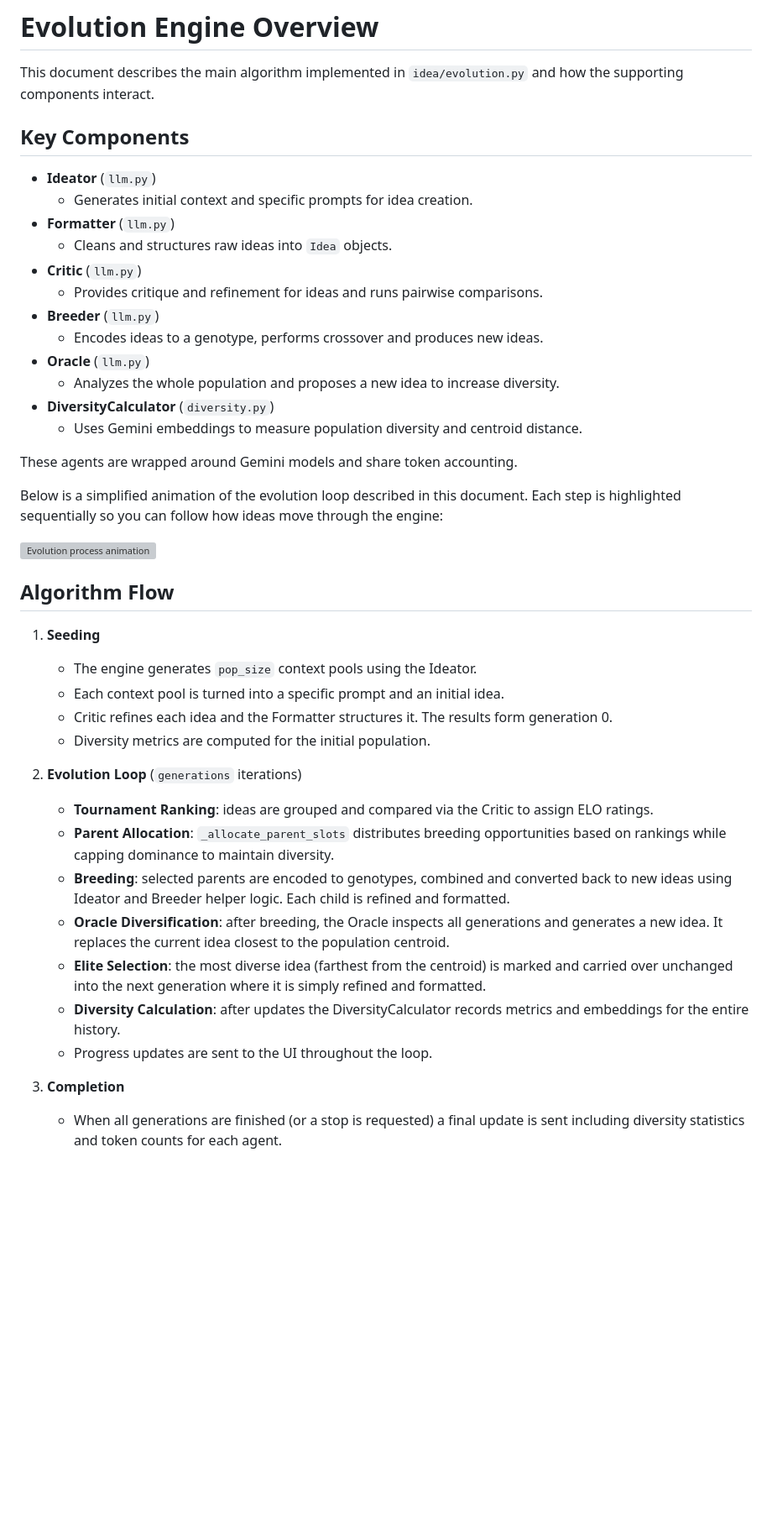
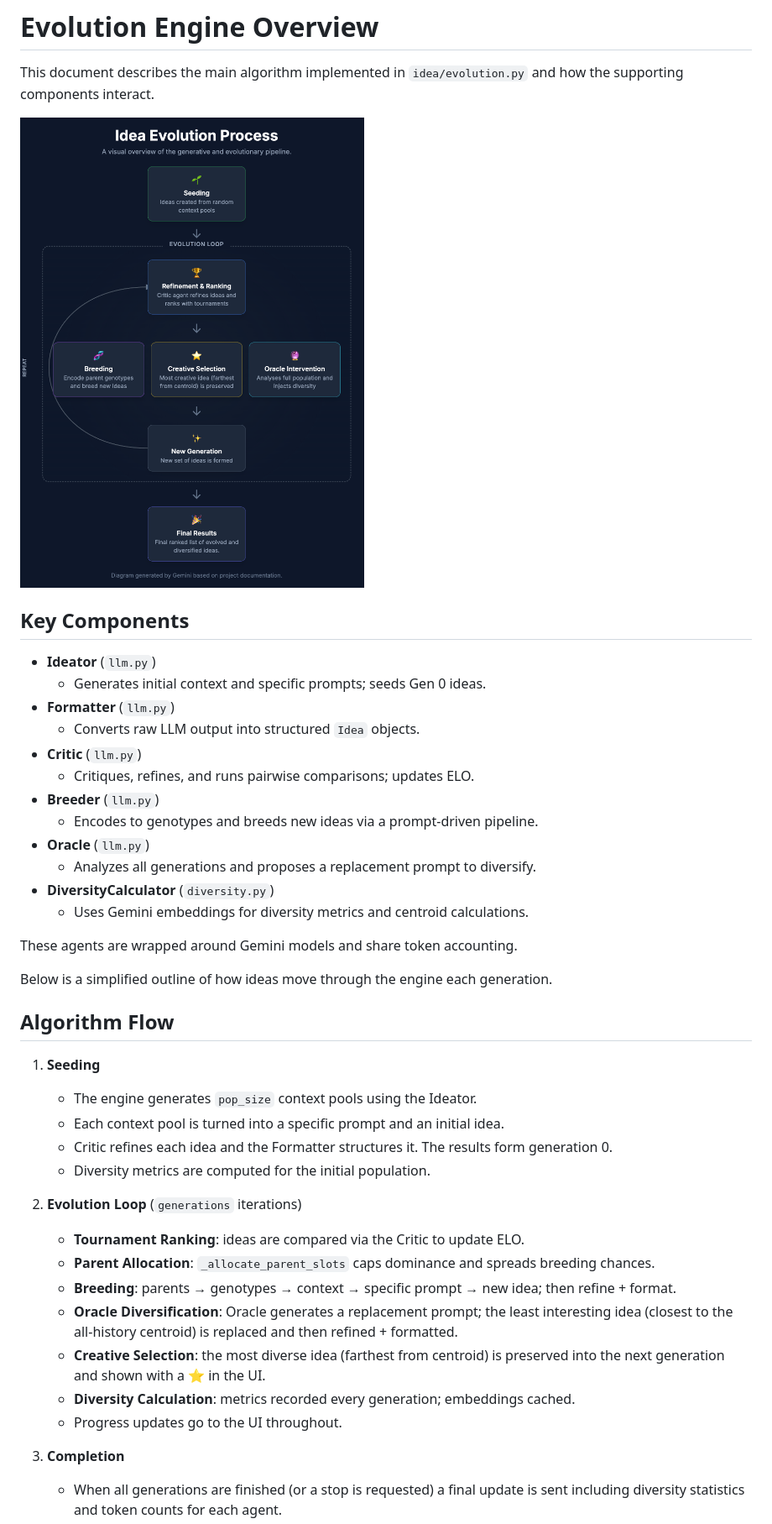
Before and after one commit to rbrthogan/idea, a Markdown page: docs/EvolutionOverview.md, the part around the change printed below. Shown: that part at 84% size. GitHub-like rendering; pictures changed too: docs/evolution_overview.png (added); blank space fills up the shorter version; grey boxes are pictures that could not be loaded.

Commit message:
docs cleanup

```diff
--- a/docs/EvolutionOverview.md
+++ b/docs/EvolutionOverview.md
@@ -2,29 +2,26 @@
 
 This document describes the main algorithm implemented in `idea/evolution.py` and how the supporting components interact.
 
+![Evolution Engine Overview](evolution_overview.png)
 
 ## Key Components
 
 - **Ideator** (`llm.py`)
-  - Generates initial context and specific prompts for idea creation.
+  - Generates initial context and specific prompts; seeds Gen 0 ideas.
 - **Formatter** (`llm.py`)
-  - Cleans and structures raw ideas into `Idea` objects.
+  - Converts raw LLM output into structured `Idea` objects.
 - **Critic** (`llm.py`)
-  - Provides critique and refinement for ideas and runs pairwise comparisons.
+  - Critiques, refines, and runs pairwise comparisons; updates ELO.
 - **Breeder** (`llm.py`)
-  - Encodes ideas to a genotype, performs crossover and produces new ideas.
+  - Encodes to genotypes and breeds new ideas via a prompt‑driven pipeline.
 - **Oracle** (`llm.py`)
-  - Analyzes the whole population and proposes a new idea to increase diversity.
+  - Analyzes all generations and proposes a replacement prompt to diversify.
 - **DiversityCalculator** (`diversity.py`)
-  - Uses Gemini embeddings to measure population diversity and centroid distance.
+  - Uses Gemini embeddings for diversity metrics and centroid calculations.
 
 These agents are wrapped around Gemini models and share token accounting.
 
-Below is a simplified animation of the evolution loop described in this document.
-Each step is highlighted sequentially so you can follow how ideas move through
-the engine:
-
-![Evolution process animation](idea/static/img/evolution_process.gif)
+Below is a simplified outline of how ideas move through the engine each generation.
 
 ## Algorithm Flow
 
@@ -35,13 +32,13 @@ the engine:
    - Diversity metrics are computed for the initial population.
 
 2. **Evolution Loop** (`generations` iterations)
-   - **Tournament Ranking**: ideas are grouped and compared via the Critic to assign ELO ratings.
-   - **Parent Allocation**: `_allocate_parent_slots` distributes breeding opportunities based on rankings while capping dominance to maintain diversity.
-   - **Breeding**: selected parents are encoded to genotypes, combined and converted back to new ideas using Ideator and Breeder helper logic. Each child is refined and formatted.
-   - **Oracle Diversification**: after breeding, the Oracle inspects all generations and generates a new idea. It replaces the current idea closest to the population centroid.
-   - **Elite Selection**: the most diverse idea (farthest from the centroid) is marked and carried over unchanged into the next generation where it is simply refined and formatted.
-   - **Diversity Calculation**: after updates the DiversityCalculator records metrics and embeddings for the entire history.
-   - Progress updates are sent to the UI throughout the loop.
+   - **Tournament Ranking**: ideas are compared via the Critic to update ELO.
+   - **Parent Allocation**: `_allocate_parent_slots` caps dominance and spreads breeding chances.
+   - **Breeding**: parents → genotypes → context → specific prompt → new idea; then refine + format.
+   - **Oracle Diversification**: Oracle generates a replacement prompt; the least interesting idea (closest to the all‑history centroid) is replaced and then refined + formatted.
+   - **Creative Selection**: the most diverse idea (farthest from centroid) is preserved into the next generation and shown with a ⭐ in the UI.
+   - **Diversity Calculation**: metrics recorded every generation; embeddings cached.
+   - Progress updates go to the UI throughout.
 
 3. **Completion**
    - When all generations are finished (or a stop is requested) a final update is sent including diversity statistics and token counts for each agent.
```
Also changed, not shown: other parts of docs/EvolutionOverview.md (+7 -3 lines), README.md (+62 -47 lines), docs/CREATIVE_SELECTION_CHANGES.md (deleted, +0 -148 lines), docs/ELITE_SELECTION_SUMMARY.md (deleted, +0 -122 lines), docs/GENOTYPE_PROMPT_UPDATE.md (deleted, +0 -86 lines), docs/IDEA_screen1.png (added), docs/IDEA_screen2.png (added), 3 other files.
